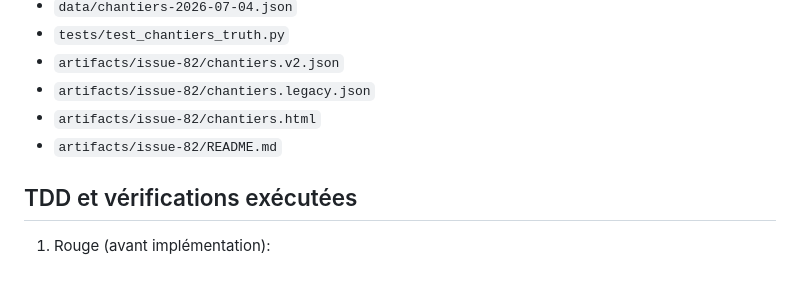
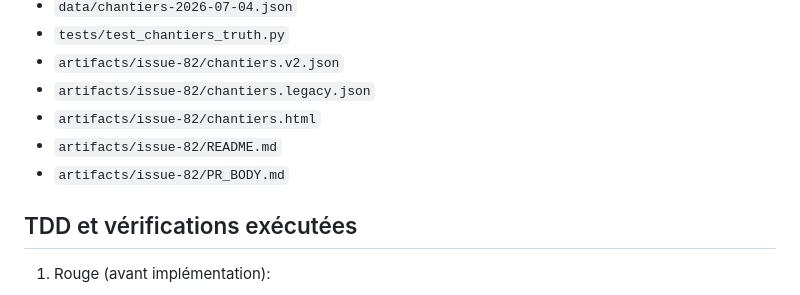
Before and after one commit to omar-paris/omar-qg, a Markdown page: artifacts/issue-82/README.md, the part around the change. Drawn GitHub-style.

Commit message:
docs(qg): preserve issue 82 PR handoff

```diff
--- a/artifacts/issue-82/README.md
+++ b/artifacts/issue-82/README.md
@@ -28,6 +28,7 @@
 - `artifacts/issue-82/chantiers.legacy.json`
 - `artifacts/issue-82/chantiers.html`
 - `artifacts/issue-82/README.md`
+- `artifacts/issue-82/PR_BODY.md`
 
 ## TDD et vérifications exécutées
 
```
Also changed, not shown: artifacts/issue-82/PR_BODY.md (added, +17 -0 lines).
